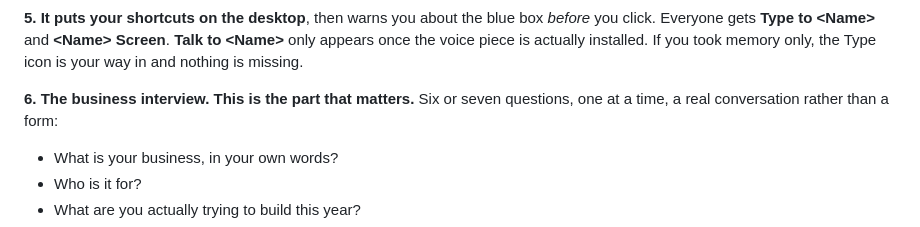
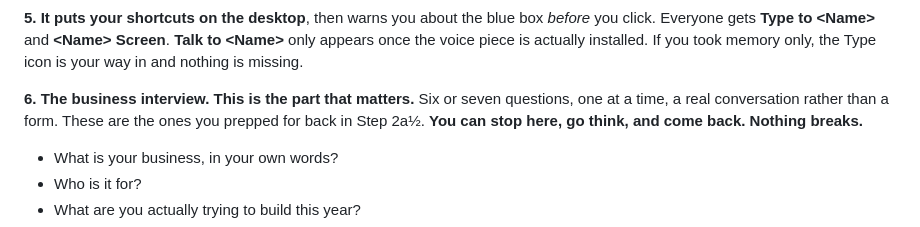
Before and after one commit to Bobby-Boomer/lefty-in-a-box, a Markdown page: docs/windows-install.md, the part around one of its changes. GitHub-like rendering.

```diff
--- a/docs/windows-install.md
+++ b/docs/windows-install.md
@@ -155,7 +198,8 @@ Everyone gets **Type to \<Name\>** and **\<Name\> Screen**. **Talk to \<Name\>**
 piece is actually installed. If you took memory only, the Type icon is your way in and nothing is missing.
 
 **6. The business interview. This is the part that matters.** Six or seven questions, one at a time, a real
-conversation rather than a form:
+conversation rather than a form. These are the ones you prepped for back in Step 2a½. **You can stop here,
+go think, and come back. Nothing breaks.**
 
 - What is your business, in your own words?
 - Who is it for?
```
Also changed, not shown: other parts of docs/windows-install.md (+55 -12 lines), README.md (+17 -0 lines).
